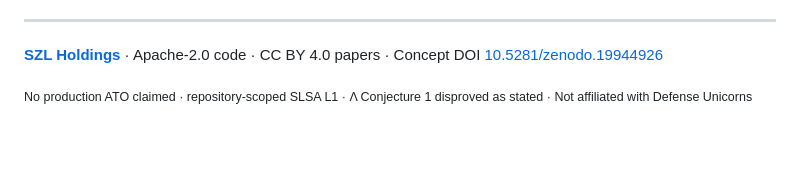
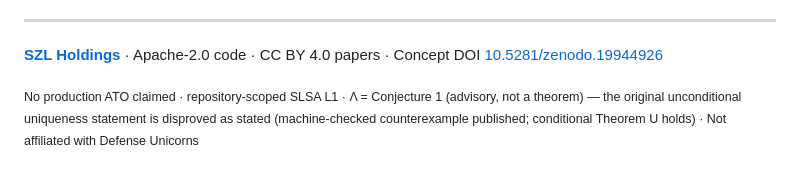
Before and after one commit to szl-holdings/szl-papers, a Markdown page: README.md, the part around the change. GitHub-like rendering; blank space fills up the shorter version.

Commit message:
docs: align the Lambda footer with standing doctrine (#32)
State the standing organization canon that Lambda remains Conjecture 1, advisory and not a theorem, while preserving the narrower machine-checked disproof of the original unconditional uniqueness statement and the conditional Theorem U result.

Exact-head DCO and doctrine-overclaim checks passed.

Signed-off-by: Lutar, Stephen P. <stephenlutar2@gmail.com>

```diff
--- a/README.md
+++ b/README.md
@@ -77,4 +77,4 @@ Full proof library and commit history: **[szl-holdings/lutar-lean](https://githu
 
 **[SZL Holdings](https://a-11-oy.com)** · Apache-2.0 code · CC BY 4.0 papers · Concept DOI [10.5281/zenodo.19944926](https://doi.org/10.5281/zenodo.19944926)
 
-<sub>No production ATO claimed · repository-scoped SLSA L1 · Λ Conjecture 1 disproved as stated · Not affiliated with Defense Unicorns</sub>
+<sub>No production ATO claimed · repository-scoped SLSA L1 · Λ = Conjecture 1 (advisory, not a theorem) — the original unconditional uniqueness statement is disproved as stated (machine-checked counterexample published; conditional Theorem U holds) · Not affiliated with Defense Unicorns</sub>
```
